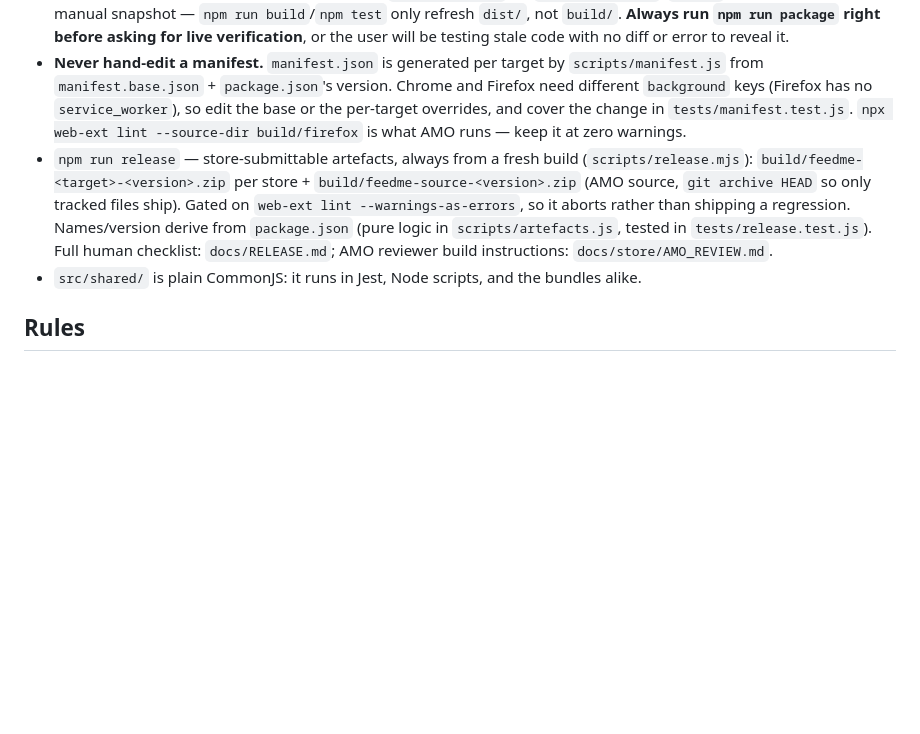
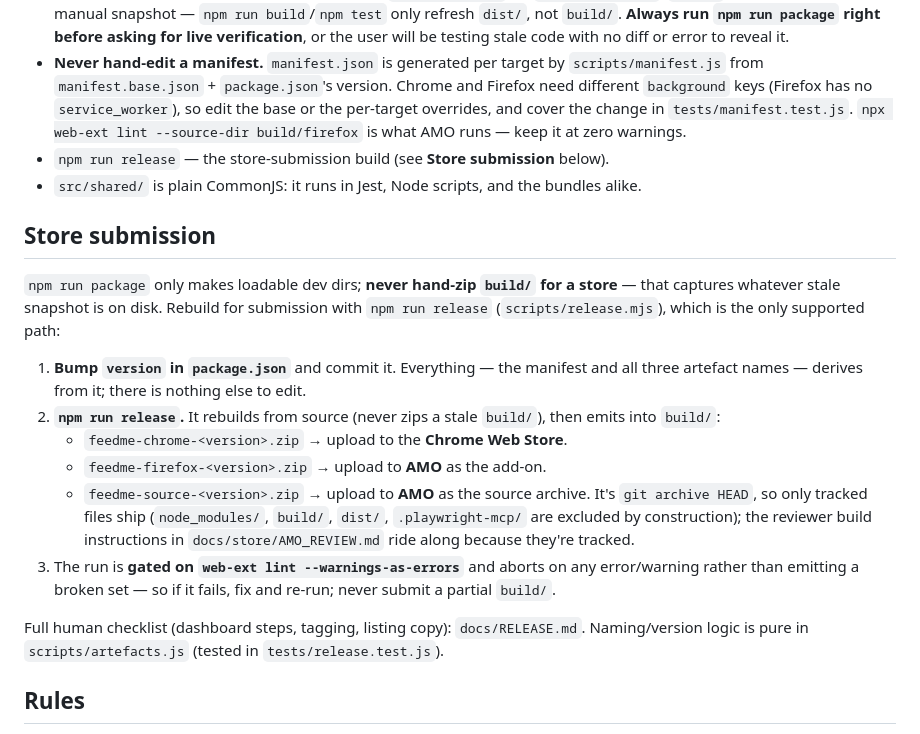
Before and after one commit to comicmuse/feedme, a Markdown page: AGENTS.md, the part around the change. Drawn GitHub-style; blank space fills up the shorter version.

Commit message:
docs: add store-submission rebuild instructions to AGENTS.md (#81)
Expand the terse npm run release line into a dedicated Store submission
section: bump version, run release, which zip goes to which store, and
the lint gate that aborts a broken build. Points to docs/RELEASE.md for
the full checklist.

Co-Authored-By: Claude Opus 4.8 <noreply@anthropic.com>

```diff
--- a/AGENTS.md
+++ b/AGENTS.md
@@ -7,8 +7,21 @@ Browser extension comparing a takeaway order across Uber Eats / Deliveroo / Just
 - `npm test` — Jest; `npm run build` — esbuild to `dist/` (what the manifest loads; rebuild after every src change).
 - `npm run package` — builds, then assembles one loadable extension per target in `build/chrome/` and `build/firefox/` (generated manifest + `dist/`, `popup/`, `icons/` only). **Load `build/chrome/` as the unpacked extension in Chrome, never the repo root** — loading the root makes Chrome hash the whole tree (node_modules, .git, .playwright-mcp: thousands of files, ~40s per load). Firefox loads `build/firefox/` via `about:debugging`. `build/` is gitignored and is a manual snapshot — `npm run build`/`npm test` only refresh `dist/`, not `build/`. **Always run `npm run package` right before asking for live verification**, or the user will be testing stale code with no diff or error to reveal it.
 - **Never hand-edit a manifest.** `manifest.json` is generated per target by `scripts/manifest.js` from `manifest.base.json` + `package.json`'s version. Chrome and Firefox need different `background` keys (Firefox has no `service_worker`), so edit the base or the per-target overrides, and cover the change in `tests/manifest.test.js`. `npx web-ext lint --source-dir build/firefox` is what AMO runs — keep it at zero warnings.
-- `npm run release` — store-submittable artefacts, always from a fresh build (`scripts/release.mjs`): `build/feedme-<target>-<version>.zip` per store + `build/feedme-source-<version>.zip` (AMO source, `git archive HEAD` so only tracked files ship). Gated on `web-ext lint --warnings-as-errors`, so it aborts rather than shipping a regression. Names/version derive from `package.json` (pure logic in `scripts/artefacts.js`, tested in `tests/release.test.js`). Full human checklist: `docs/RELEASE.md`; AMO reviewer build instructions: `docs/store/AMO_REVIEW.md`.
+- `npm run release` — the store-submission build (see **Store submission** below).
 - `src/shared/` is plain CommonJS: it runs in Jest, Node scripts, and the bundles alike.
+
+## Store submission
+
+`npm run package` only makes loadable dev dirs; **never hand-zip `build/` for a store** — that captures whatever stale snapshot is on disk. Rebuild for submission with `npm run release` (`scripts/release.mjs`), which is the only supported path:
+
+1. **Bump `version` in `package.json`** and commit it. Everything — the manifest and all three artefact names — derives from it; there is nothing else to edit.
+2. **`npm run release`.** It rebuilds from source (never zips a stale `build/`), then emits into `build/`:
+   - `feedme-chrome-<version>.zip` → upload to the **Chrome Web Store**.
+   - `feedme-firefox-<version>.zip` → upload to **AMO** as the add-on.
+   - `feedme-source-<version>.zip` → upload to **AMO** as the source archive. It's `git archive HEAD`, so only tracked files ship (`node_modules/`, `build/`, `dist/`, `.playwright-mcp/` are excluded by construction); the reviewer build instructions in `docs/store/AMO_REVIEW.md` ride along because they're tracked.
+3. The run is **gated on `web-ext lint --warnings-as-errors`** and aborts on any error/warning rather than emitting a broken set — so if it fails, fix and re-run; never submit a partial `build/`.
+
+Full human checklist (dashboard steps, tagging, listing copy): `docs/RELEASE.md`. Naming/version logic is pure in `scripts/artefacts.js` (tested in `tests/release.test.js`).
 
 ## Rules
 
```
